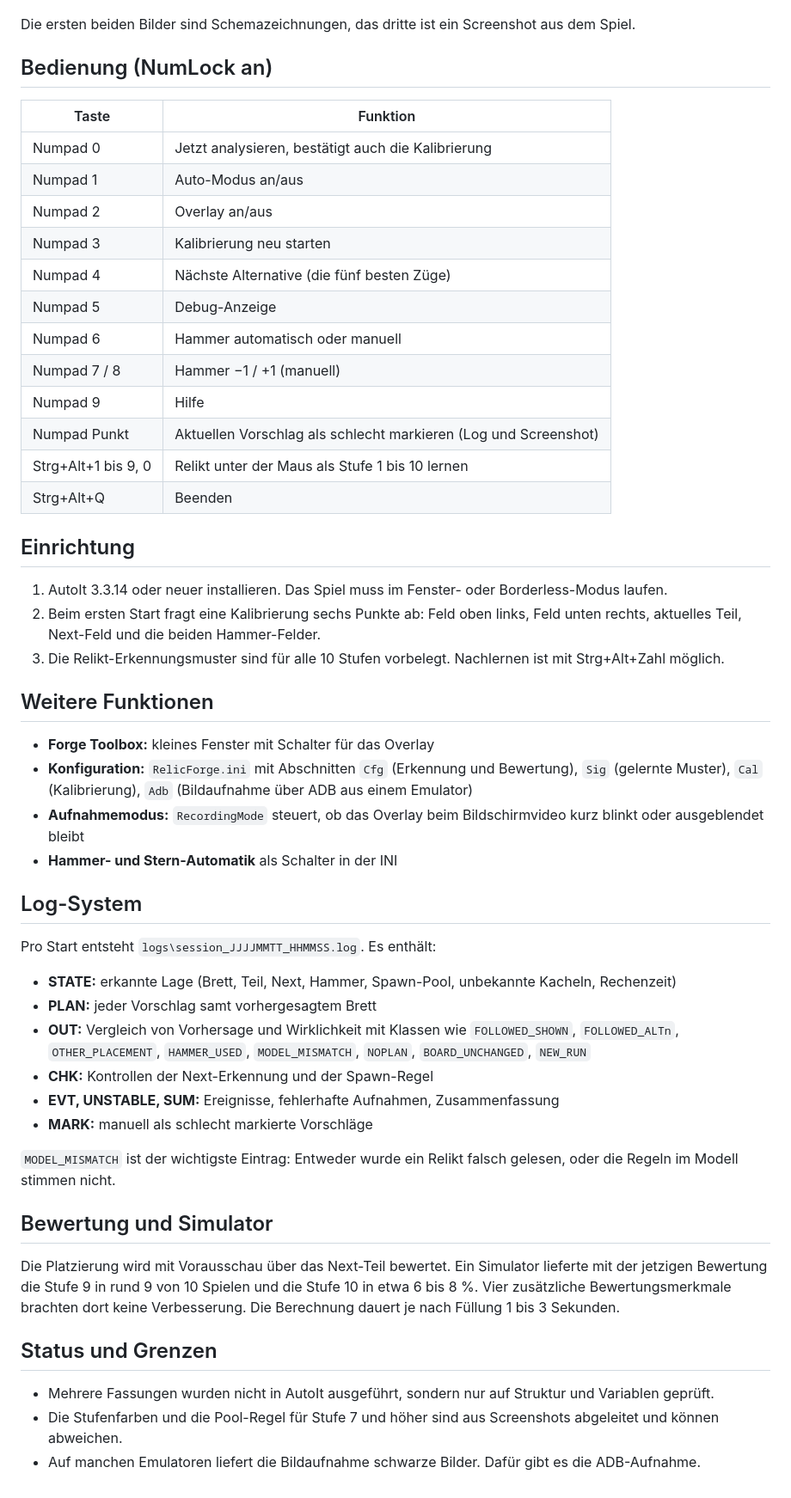
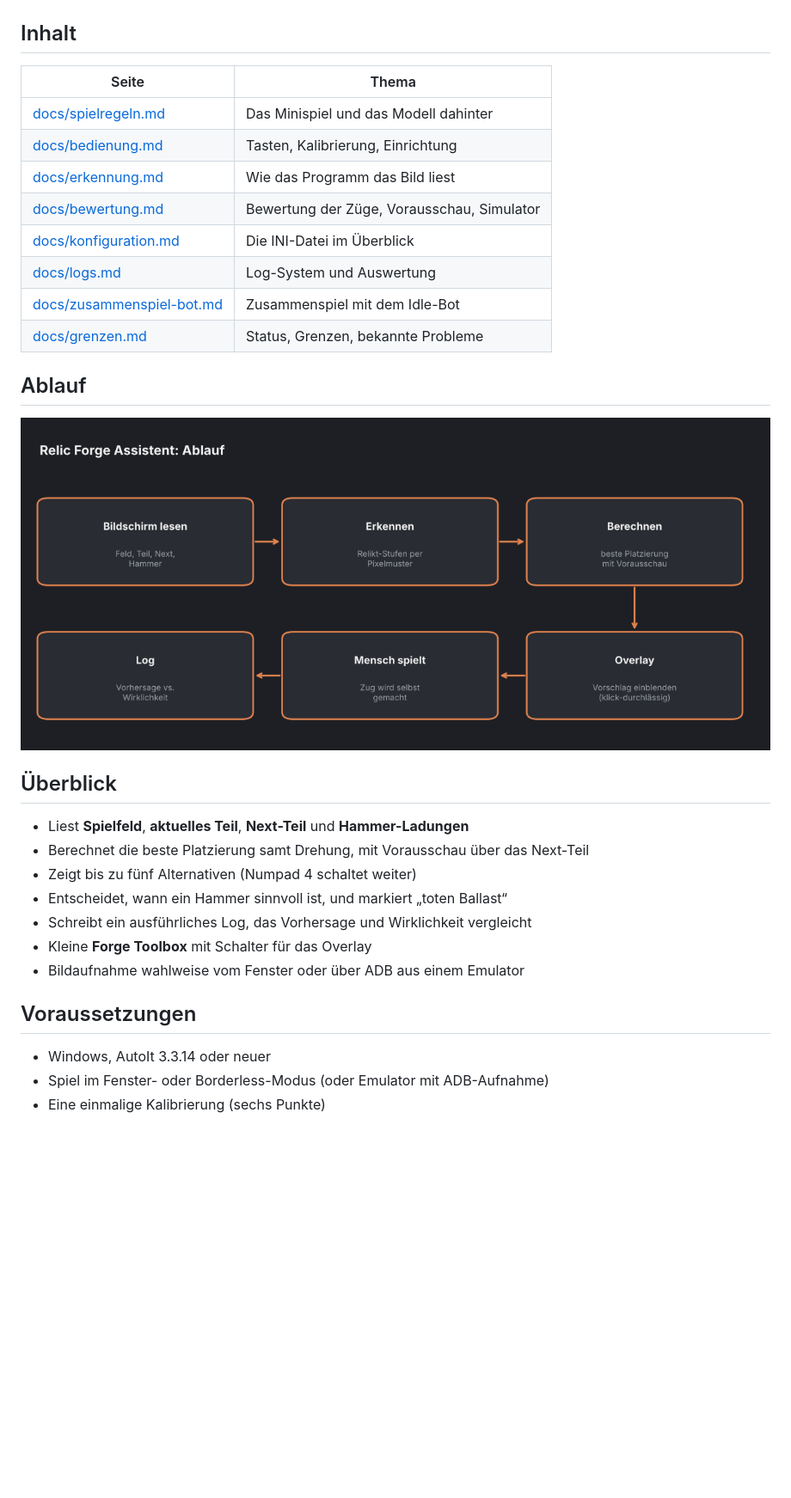
Before and after one commit to lulu-830/RelicForge-Overlay-Doku, a Markdown page: README.md, the part around one of its changes. Shown at 86% size. Rendered like a GitHub page; pictures changed too: bilder/ablauf.png (added); blank space fills up the shorter version.

```diff
--- a/README.md
+++ b/README.md
@@ -26,57 +6,35 @@ Dokumentation zu einem **AutoIt-Overlay**, das beim Relic-Forge-Minispiel von En
 
 ![Ergebnisbildschirm eines Laufs mit Stufe 10](bilder/run-over.png)
 
-Die ersten beiden Bilder sind Schemazeichnungen, das dritte ist ein Screenshot aus dem Spiel.
+## Inhalt
 
-## Bedienung (NumLock an)
+| Seite | Thema |
+|---|---|
+| [docs/spielregeln.md](docs/spielregeln.md) | Das Minispiel und das Modell dahinter |
+| [docs/bedienung.md](docs/bedienung.md) | Tasten, Kalibrierung, Einrichtung |
+| [docs/erkennung.md](docs/erkennung.md) | Wie das Programm das Bild liest |
+| [docs/bewertung.md](docs/bewertung.md) | Bewertung der Züge, Vorausschau, Simulator |
+| [docs/konfiguration.md](docs/konfiguration.md) | Die INI-Datei im Überblick |
+| [docs/logs.md](docs/logs.md) | Log-System und Auswertung |
+| [docs/zusammenspiel-bot.md](docs/zusammenspiel-bot.md) | Zusammenspiel mit dem Idle-Bot |
+| [docs/grenzen.md](docs/grenzen.md) | Status, Grenzen, bekannte Probleme |
 
-| Taste | Funktion |
-|---|---|
-| Numpad 0 | Jetzt analysieren, bestätigt auch die Kalibrierung |
-| Numpad 1 | Auto-Modus an/aus |
-| Numpad 2 | Overlay an/aus |
-| Numpad 3 | Kalibrierung neu starten |
-| Numpad 4 | Nächste Alternative (die fünf besten Züge) |
-| Numpad 5 | Debug-Anzeige |
-| Numpad 6 | Hammer automatisch oder manuell |
-| Numpad 7 / 8 | Hammer −1 / +1 (manuell) |
-| Numpad 9 | Hilfe |
-| Numpad Punkt | Aktuellen Vorschlag als schlecht markieren (Log und Screenshot) |
-| Strg+Alt+1 bis 9, 0 | Relikt unter der Maus als Stufe 1 bis 10 lernen |
-| Strg+Alt+Q | Beenden |
+## Ablauf
 
-## Einrichtung
+![Ablauf](bilder/ablauf.png)
 
-1. AutoIt 3.3.14 oder neuer installieren. Das Spiel muss im Fenster- oder Borderless-Modus laufen.
-2. Beim ersten Start fragt eine Kalibrierung sechs Punkte ab: Feld oben links, Feld unten rechts, aktuelles Teil, Next-Feld und die beiden Hammer-Felder.
-3. Die Relikt-Erkennungsmuster sind für alle 10 Stufen vorbelegt. Nachlernen ist mit Strg+Alt+Zahl möglich.
+## Überblick
 
-## Weitere Funktionen
+- Liest **Spielfeld**, **aktuelles Teil**, **Next-Teil** und **Hammer-Ladungen**
+- Berechnet die beste Platzierung samt Drehung, mit Vorausschau über das Next-Teil
+- Zeigt bis zu fünf Alternativen (Numpad 4 schaltet weiter)
+- Entscheidet, wann ein Hammer sinnvoll ist, und markiert „toten Ballast“
+- Schreibt ein ausführliches Log, das Vorhersage und Wirklichkeit vergleicht
+- Kleine **Forge Toolbox** mit Schalter für das Overlay
+- Bildaufnahme wahlweise vom Fenster oder über ADB aus einem Emulator
 
-- **Forge Toolbox:** kleines Fenster mit Schalter für das Overlay
-- **Konfiguration:** `RelicForge.ini` mit Abschnitten `Cfg` (Erkennung und Bewertung), `Sig` (gelernte Muster), `Cal` (Kalibrierung), `Adb` (Bildaufnahme über ADB aus einem Emulator)
-- **Aufnahmemodus:** `RecordingMode` steuert, ob das Overlay beim Bildschirmvideo kurz blinkt oder ausgeblendet bleibt
-- **Hammer- und Stern-Automatik** als Schalter in der INI
+## Voraussetzungen
 
-## Log-System
-
-Pro Start entsteht `logs\session_JJJJMMTT_HHMMSS.log`. Es enthält:
-
-- **STATE:** erkannte Lage (Brett, Teil, Next, Hammer, Spawn-Pool, unbekannte Kacheln, Rechenzeit)
-- **PLAN:** jeder Vorschlag samt vorhergesagtem Brett
-- **OUT:** Vergleich von Vorhersage und Wirklichkeit mit Klassen wie `FOLLOWED_SHOWN`, `FOLLOWED_ALTn`, `OTHER_PLACEMENT`, `HAMMER_USED`, `MODEL_MISMATCH`, `NOPLAN`, `BOARD_UNCHANGED`, `NEW_RUN`
-- **CHK:** Kontrollen der Next-Erkennung und der Spawn-Regel
-- **EVT, UNSTABLE, SUM:** Ereignisse, fehlerhafte Aufnahmen, Zusammenfassung
-- **MARK:** manuell als schlecht markierte Vorschläge
-
-`MODEL_MISMATCH` ist der wichtigste Eintrag: Entweder wurde ein Relikt falsch gelesen, oder die Regeln im Modell stimmen nicht.
-
-## Bewertung und Simulator
-
-Die Platzierung wird mit Vorausschau über das Next-Teil bewertet. Ein Simulator lieferte mit der jetzigen Bewertung die Stufe 9 in rund 9 von 10 Spielen und die Stufe 10 in etwa 6 bis 8 %. Vier zusätzliche Bewertungsmerkmale brachten dort keine Verbesserung. Die Berechnung dauert je nach Füllung 1 bis 3 Sekunden.
-
-## Status und Grenzen
-
-- Mehrere Fassungen wurden nicht in AutoIt ausgeführt, sondern nur auf Struktur und Variablen geprüft.
-- Die Stufenfarben und die Pool-Regel für Stufe 7 und höher sind aus Screenshots abgeleitet und können abweichen.
-- Auf manchen Emulatoren liefert die Bildaufnahme schwarze Bilder. Dafür gibt es die ADB-Aufnahme.
+- Windows, AutoIt 3.3.14 oder neuer
+- Spiel im Fenster- oder Borderless-Modus (oder Emulator mit ADB-Aufnahme)
+- Eine einmalige Kalibrierung (sechs Punkte)
```
Also changed, not shown: other parts of README.md (+2 -22 lines), docs/bedienung.md (added, +41 -0 lines), docs/bewertung.md (added, +35 -0 lines), docs/erkennung.md (added, +26 -0 lines), docs/grenzen.md (added, +11 -0 lines), docs/konfiguration.md (added, +36 -0 lines), docs/logs.md (added, +44 -0 lines), docs/spielregeln.md (added, +33 -0 lines), docs/zusammenspiel-bot.md (added, +11 -0 lines), bilder/log-klassen.png (added).
